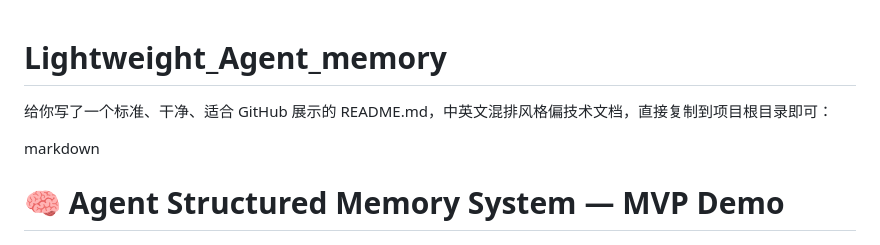
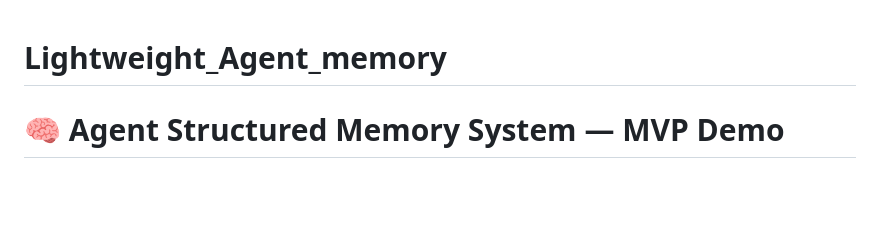
Before and after one commit to Yuchel-an/Lightweight_Agent_memory, a Markdown page: README.md, the part around the change. GitHub-like rendering; blank space fills up the shorter version.

Commit message:
Update README.md by removing introductory text
Removed introductory text in Chinese from README.md.

```diff
--- a/README.md
+++ b/README.md
@@ -1,8 +1,5 @@
 # Lightweight_Agent_memory
 
-给你写了一个标准、干净、适合 GitHub 展示的 README.md，中英文混排风格偏技术文档，直接复制到项目根目录即可：
-
-markdown
 # 🧠 Agent Structured Memory System — MVP Demo
 
 
```
